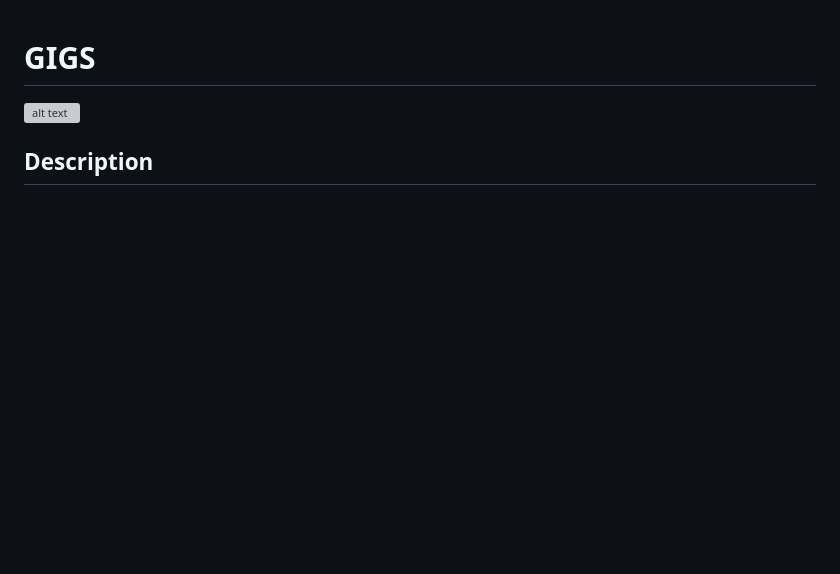
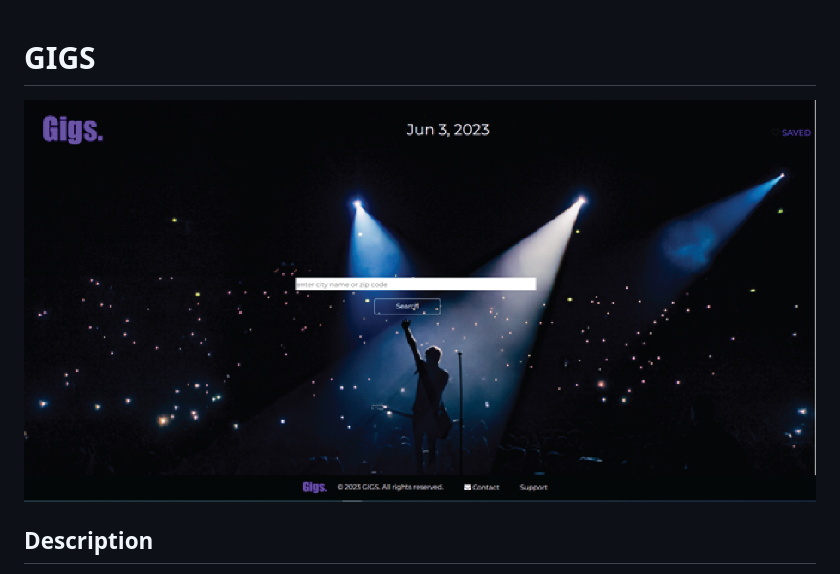
Before and after one commit to anna071387/GIGS, a Markdown page: README.md, the part around the change. GitHub-like rendering; pictures changed too: assets/images/LandingPage.png (added); blank space fills up the shorter version; grey boxes are pictures that could not be loaded.

```diff
--- a/README.md
+++ b/README.md
@@ -1,6 +1,6 @@
 # GIGS
 
-![alt text](./assets/images/)
+![alt text](./assets/images/LandingPage.png)
 
 
 ## Description
```
Also changed, not shown: 5 other files.
